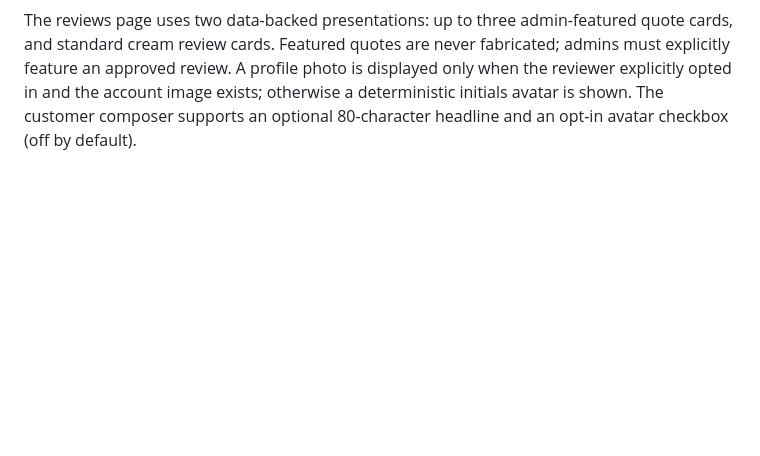
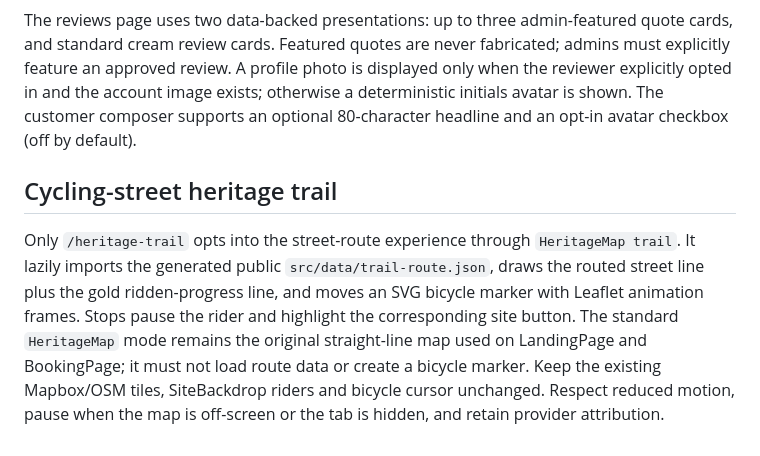
Before and after one commit to Sephatodi/city-bike-tours, a Markdown page: city-bike-tours-main/docs/DESIGN.md, the part around the change. GitHub-like rendering; blank space fills up the shorter version.

Commit message:
Document trail animation design pattern

```diff
--- a/city-bike-tours-main/docs/DESIGN.md
+++ b/city-bike-tours-main/docs/DESIGN.md
@@ -42,3 +42,7 @@ The shared website palette and typography remain authoritative: forest green, go
 The gallery uses a three-visible-slide looping heritage carousel (previous, active, next), synced to the six linked site cards below it. The all-photos wall filters the static site photographs and published picture content by site, uses lazy-loaded 4:3 tiles and a progressive Load more control, and opens a keyboard-operable lightbox. Site detail pages retain their story, photo collection, videos and nearby food-stop section.
 
 The reviews page uses two data-backed presentations: up to three admin-featured quote cards, and standard cream review cards. Featured quotes are never fabricated; admins must explicitly feature an approved review. A profile photo is displayed only when the reviewer explicitly opted in and the account image exists; otherwise a deterministic initials avatar is shown. The customer composer supports an optional 80-character headline and an opt-in avatar checkbox (off by default).
+
+## Cycling-street heritage trail
+
+Only `/heritage-trail` opts into the street-route experience through `HeritageMap trail`. It lazily imports the generated public `src/data/trail-route.json`, draws the routed street line plus the gold ridden-progress line, and moves an SVG bicycle marker with Leaflet animation frames. Stops pause the rider and highlight the corresponding site button. The standard `HeritageMap` mode remains the original straight-line map used on LandingPage and BookingPage; it must not load route data or create a bicycle marker. Keep the existing Mapbox/OSM tiles, SiteBackdrop riders and bicycle cursor unchanged. Respect reduced motion, pause when the map is off-screen or the tab is hidden, and retain provider attribution.
```
